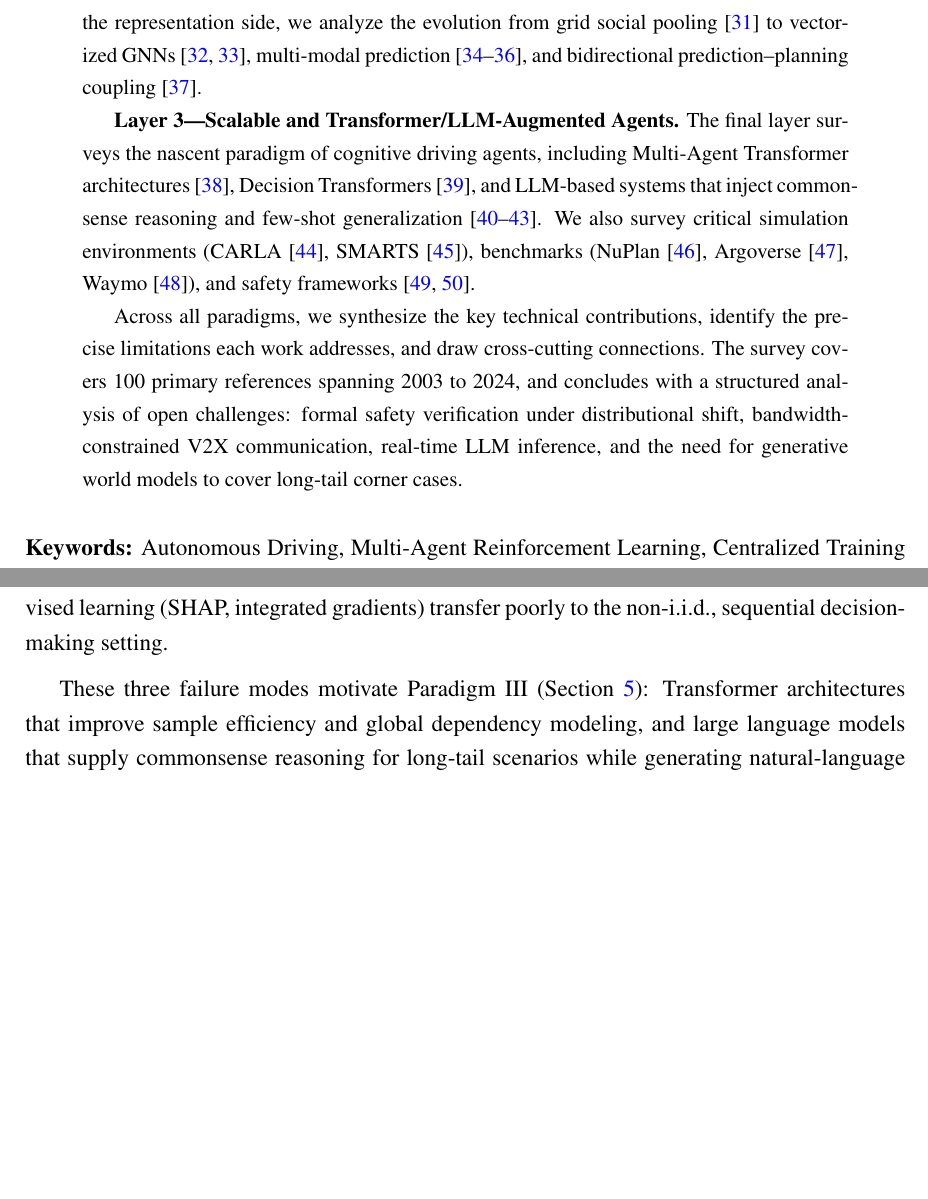
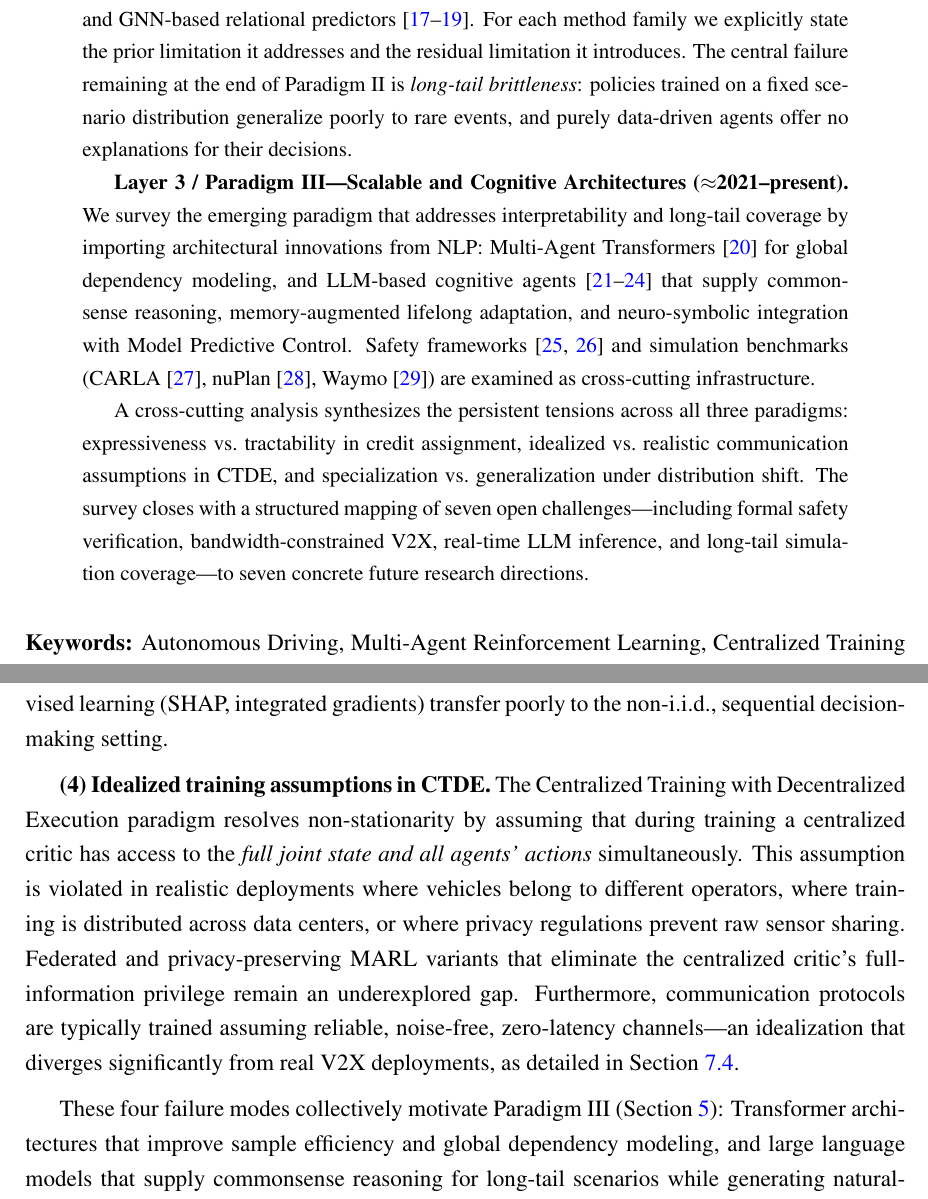
Before and after one commit to zaathenisaer/227_autodrive, a LaTeX paper (survey.tex): two parts of pages 2 and 42 of 69, joined at a grey line, cut at the place of the change, the shorter picture padded with empty space. Compiled offline with pdfLaTeX.

Commit message:
Address remaining gaps from suggestions.md: abstract, CTDE limitation, Foundation Models tag
Co-authored-by: zaathenisaer <256740247+zaathenisaer@users.noreply.github.com>

```diff
--- a/survey.tex
+++ b/survey.tex
@@ -84,23 +53,0 @@ V2X cooperative perception~\cite{wang2020v2vnet}.
-On the representation side, we analyze the evolution from grid social
-pooling~\cite{alahi2016social} to vectorized GNNs~\cite{gao2020vectornet,liang2020lanegcn},
-multi-modal prediction~\cite{gupta2018social,salzmann2020trajectron,zhao2020tnt},
-and bidirectional prediction--planning coupling~\cite{song2020pip}.
-
-\textbf{Layer 3---Scalable and Transformer/LLM-Augmented Agents.}
-The final layer surveys the nascent paradigm of cognitive driving agents,
-including Multi-Agent Transformer architectures~\cite{wen2022multi},
-Decision Transformers~\cite{chen2021decision}, and LLM-based systems
-that inject common-sense reasoning and few-shot
-generalization~\cite{fu2023drive,wen2023dilu,mao2023gpt,sha2023languagempc}.
-We also survey critical simulation environments (CARLA~\cite{dosovitskiy2017carlaopenurbandriving},
-SMARTS~\cite{zhou2020smarts}), benchmarks
-(NuPlan~\cite{caesar2021nuplan}, Argoverse~\cite{chang2019argoverse},
-Waymo~\cite{ettinger2021large}), and safety frameworks~\cite{shalev2016safe,achiam2017constrained}.
-
-Across all paradigms, we synthesize the key technical contributions,
-identify the precise limitations each work addresses, and draw cross-cutting
-connections.  The survey covers 100 primary references spanning 2003 to 2024,
-and concludes with a structured analysis of open challenges: formal safety
-verification under distributional shift, bandwidth-constrained V2X communication,
-real-time LLM inference, and the need for generative world models to cover
-long-tail corner cases.
@@ -107,3 +83,31 @@ long-tail corner cases.
+MAPPO~\cite{yu2021surprising}), communication protocols from broadcast
+to V2X cooperative perception~\cite{wang2020v2vnet}, and GNN-based
+relational predictors~\cite{gao2020vectornet,salzmann2020trajectron,song2020pip}.
+For each method family we explicitly state the prior limitation it addresses
+and the residual limitation it introduces.  The central failure remaining
+at the end of Paradigm~II is \emph{long-tail brittleness}: policies
+trained on a fixed scenario distribution generalize poorly to rare events,
+and purely data-driven agents offer no explanations for their decisions.
+
+\textbf{Layer 3 / Paradigm III---Scalable and Cognitive Architectures ($\approx$2021--present).}
+We survey the emerging paradigm that addresses interpretability and long-tail
+coverage by importing architectural innovations from NLP: Multi-Agent
+Transformers~\cite{wen2022multi} for global dependency modeling, and
+LLM-based cognitive agents~\cite{fu2023drive,wen2023dilu,mao2023gpt,sha2023languagempc}
+that supply commonsense reasoning, memory-augmented lifelong adaptation,
+and neuro-symbolic integration with Model Predictive Control.
+Safety frameworks~\cite{shalev2016safe,achiam2017constrained} and
+simulation benchmarks (CARLA~\cite{dosovitskiy2017carlaopenurbandriving},
+nuPlan~\cite{caesar2021nuplan}, Waymo~\cite{ettinger2021large}) are
+examined as cross-cutting infrastructure.
+
+A cross-cutting analysis synthesizes the persistent tensions across all three
+paradigms: expressiveness vs.\ tractability in credit assignment, idealized
+vs.\ realistic communication assumptions in CTDE, and specialization vs.\
+generalization under distribution shift.  The survey closes with a structured
+mapping of seven open challenges---including formal safety verification,
+bandwidth-constrained V2X, real-time LLM inference, and long-tail simulation
+coverage---to seven concrete future research directions.
 \end{abstract}
 
 \noindent\textbf{Keywords:} Autonomous Driving, Multi-Agent Reinforcement Learning,
@@ -2127,7 +2131,21 @@ post-hoc attribution techniques developed for supervised learning (SHAP,
 integrated gradients) transfer poorly to the non-i.i.d., sequential
 decision-making setting.
 
-These three failure modes motivate Paradigm~III (Section~\ref{sec:paradigm3}):
+\textbf{(4) Idealized training assumptions in CTDE.}
+The Centralized Training with Decentralized Execution paradigm resolves
+non-stationarity by assuming that during training a centralized
+critic has access to the \emph{full joint state and all agents' actions}
+simultaneously.  This assumption is violated in realistic deployments
+where vehicles belong to different operators, where training is distributed
+across data centers, or where privacy regulations prevent raw sensor
+sharing.  Federated and privacy-preserving MARL variants that eliminate the
+centralized critic's full-information privilege remain an underexplored gap.
+Furthermore, communication protocols are typically trained assuming reliable,
+noise-free, zero-latency channels---an idealization that diverges significantly
+from real V2X deployments, as detailed in Section~\ref{sec:ch_comm}.
+
+These four failure modes collectively motivate Paradigm~III
+(Section~\ref{sec:paradigm3}):
 Transformer architectures that improve sample efficiency and global dependency
 modeling, and large language models that supply commonsense reasoning for
 long-tail scenarios while generating natural-language explanations of agent
```
Also changed, not shown: survey.tex (62 more changed lines).
